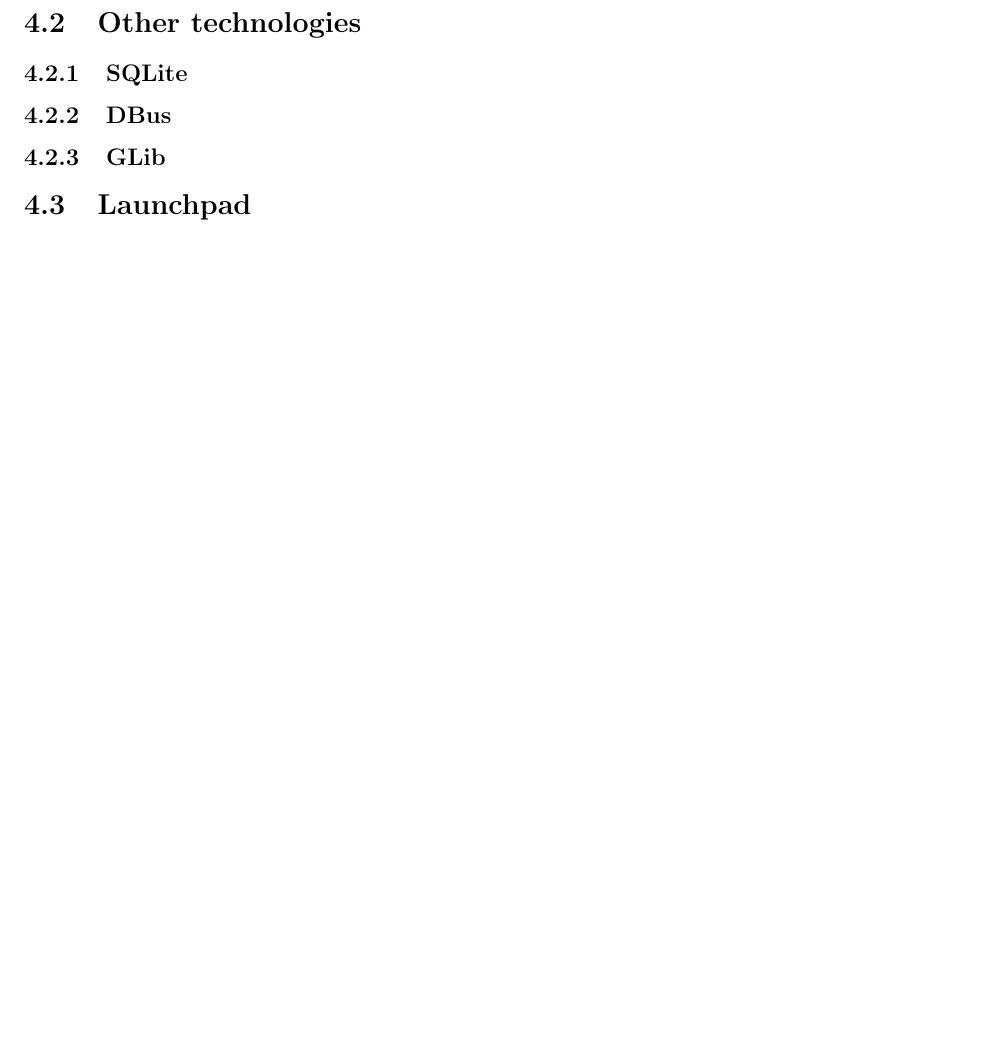
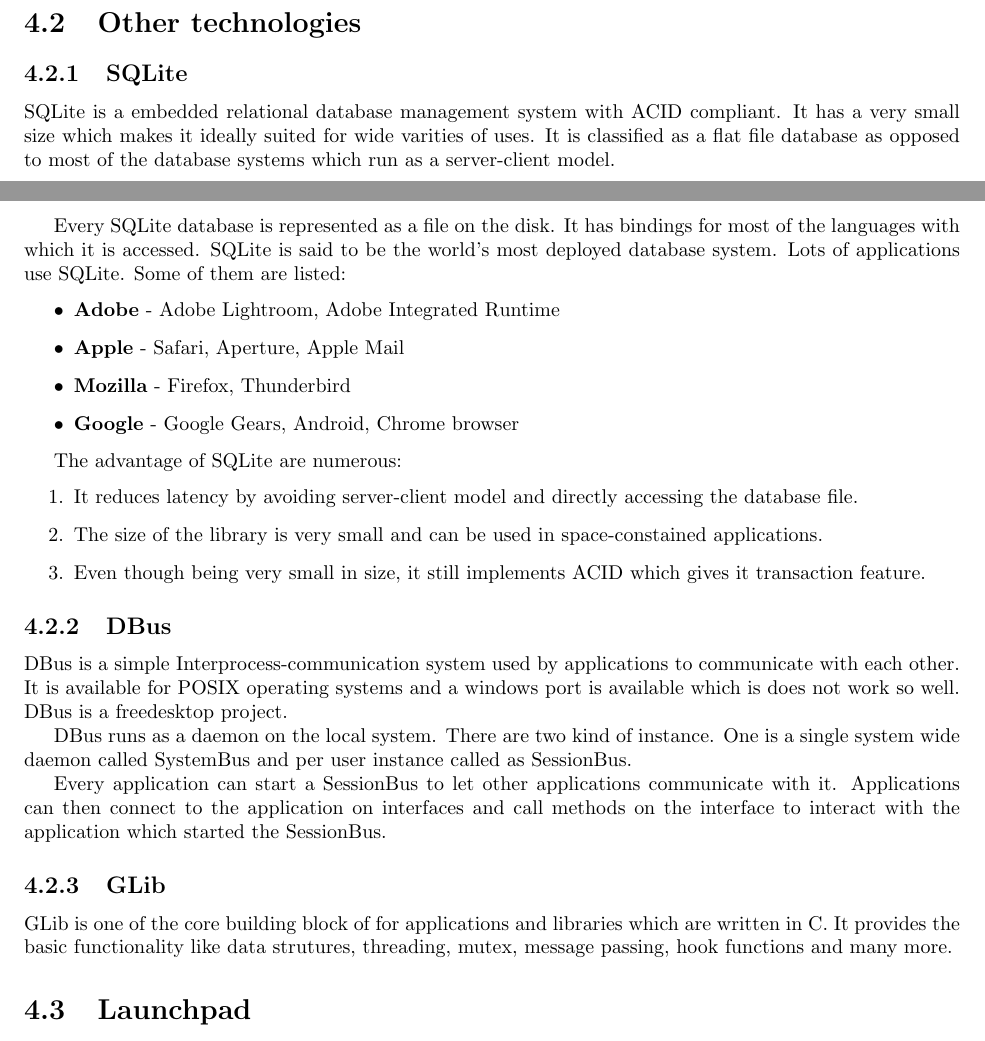
Before and after one commit to manish/The-Zeitgeist-Manual, a LaTeX book (index.tex, which reads include/development_tools.tex): part of page 13 of 22 before the commit and two parts of pages 12 and 13 of 24 after it, the two joined at a grey line, cut so that both start at the same text, the shorter picture padded with empty space. Compiled offline with pdfLaTeX.

Commit message:
Added section for SQLite, DBus and GLib

```diff
--- a/include/development_tools.tex
+++ b/include/development_tools.tex
@@ -47,8 +47,47 @@
 
 \section{Other technologies}
 \subsection{SQLite}
+SQLite is a embedded relational database management system with ACID compliant. It
+has a very small size which makes it ideally suited for wide varities of uses. It is
+classified as a flat file database as opposed to most of the database systems which
+run as a server-client model.
+
+Every SQLite database is represented as a file on the disk. It has bindings for most
+of the languages with which it is accessed. SQLite is said to be the world's most
+deployed database system. Lots of applications use SQLite. Some of them are listed:
+\begin{itemize}
+\item \textbf{Adobe} - Adobe Lightroom, Adobe Integrated Runtime
+\item \textbf{Apple} - Safari, Aperture, Apple Mail
+\item \textbf{Mozilla} - Firefox, Thunderbird
+\item \textbf{Google} - Google Gears, Android, Chrome browser
+\end{itemize}
+
+
+The advantage of SQLite are numerous:
+\begin{enumerate}
+\item It reduces latency by avoiding server-client model and directly accessing
+the database file.
+\item The size of the library is very small and can be used in space-constained
+applications.
+\item Even though being very small in size, it still implements ACID which
+gives it transaction feature.
+\end{enumerate}
+
 \subsection{DBus}
+DBus is a simple Interprocess-communication system used by applications to communicate
+with each other. It is available for POSIX operating systems and a windows port is
+available which is does not work so well. DBus is a freedesktop project.
+
+DBus runs as a daemon on the local system. There are two kind of instance. One is a
+single system wide daemon called SystemBus and per user instance called as SessionBus.
+
+Every application can start a SessionBus to let other applications communicate with it.
+Applications can then connect to the application on interfaces and call methods on the
+interface to interact with the application which started the SessionBus.
 \subsection{GLib}
+GLib is one of the core building block of for applications and libraries which are
+written in C. It provides the basic functionality like data strutures, threading, mutex,
+message passing, hook functions and many more.
 
 \section{Launchpad}
 
```
